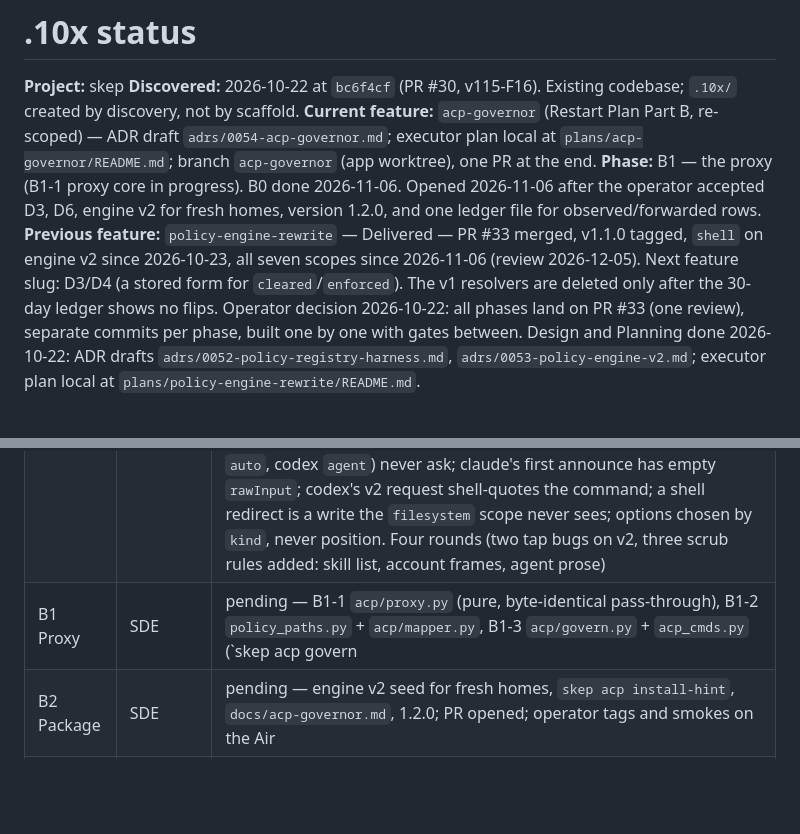
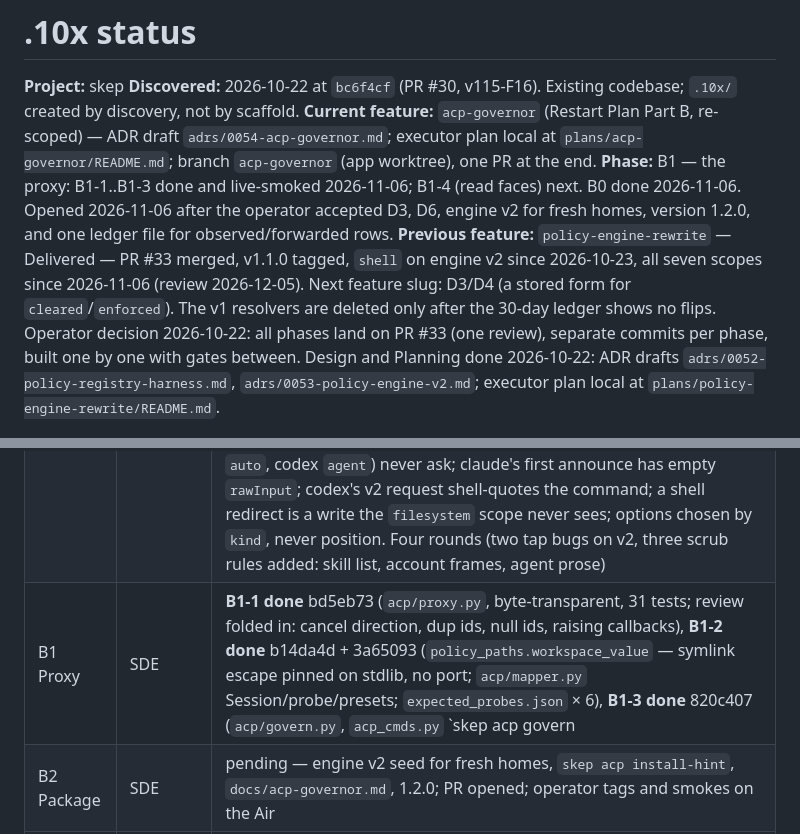
Before and after one commit to Anmolnoor/skep, a Markdown page: .10x/status.md, 2 parts joined by grey strips. Drawn GitHub-style; blank space fills up the shorter version.

Commit message:
state(sde): B1-1..B1-3 built and live-smoked — allow, forwarded ask, floor deny on both agents
Day 5 live smoke on a temp home with the demo policy: claude-agent-acp (v1, default mode) ran git status unasked (observed), was floor-denied on git push, and was allowed its Write by fs:workspace; codex-acp (v2, read-only) had rm -rf build forwarded to the human and git push floor-denied. One floor row on the real home, no policy touched. skep acp doctor reports both adapters. Notes in plans/acp-governor/day5-smoke.md (local).

Co-Authored-By: Claude Fable 5.1 <noreply@anthropic.com>

```diff
--- a/.10x/status.md
+++ b/.10x/status.md
@@ -3,7 +3,7 @@
 **Project:** skep
 **Discovered:** 2026-10-22 at `bc6f4cf` (PR #30, v115-F16). Existing codebase; `.10x/` created by discovery, not by scaffold.
 **Current feature:** `acp-governor` (Restart Plan Part B, re-scoped) — ADR draft `adrs/0054-acp-governor.md`; executor plan local at `plans/acp-governor/README.md`; branch `acp-governor` (app worktree), one PR at the end.
-**Phase:** B1 — the proxy (B1-1 proxy core in progress). B0 done 2026-11-06. Opened 2026-11-06 after the operator accepted D3, D6, engine v2 for fresh homes, version 1.2.0, and one ledger file for observed/forwarded rows.
+**Phase:** B1 — the proxy: B1-1..B1-3 done and live-smoked 2026-11-06; B1-4 (read faces) next. B0 done 2026-11-06. Opened 2026-11-06 after the operator accepted D3, D6, engine v2 for fresh homes, version 1.2.0, and one ledger file for observed/forwarded rows.
 **Previous feature:** `policy-engine-rewrite` — Delivered — PR #33 merged, v1.1.0 tagged, `shell` on engine v2 since 2026-10-23, all seven scopes since 2026-11-06 (review 2026-12-05). Next feature slug: D3/D4 (a stored form for `cleared`/`enforced`). The v1 resolvers are deleted only after the 30-day ledger shows no flips. Operator decision 2026-10-22: all phases land on PR #33 (one review), separate commits per phase, built one by one with gates between. Design and Planning done 2026-10-22: ADR drafts `adrs/0052-policy-registry-harness.md`, `adrs/0053-policy-engine-v2.md`; executor plan local at `plans/policy-engine-rewrite/README.md`.
 
 ## Discovery summary `[DISCOVERED]`
@@ -20,7 +20,7 @@
 |---|---|---|
 | 0 Open | Architect | **done** 2026-11-06 — ADR 0054 draft + nine amendments from the v1/v2 schemas and the tree (hard ring v1-only; v2 `subject`; ledger read is new; no `acp_sessions`; seed at store creation; `source` discriminates observed/forwarded); operator decisions recorded; handoff to SDE |
 | B0 Wire table | SDE | **done** 2026-11-06 (`B0-1` 1bbb067, `B0-2` 790f82a, tag `ckpt/acp-day-1`) — `scripts/acp_fixture_scan.py`, `scripts/acp_tap.py`; T3's MIT ACP transcripts (kiro, grok, fx, registry probe) + eight live taps of `@agentclientprotocol/claude-agent-acp` 0.101.0 and `codex-acp` 2.5.0 (v1/v2, default/asking modes) under `tests/fixtures/acp/` in the envelope format; `tests/fixtures/acp/README.md` is the wire table. Findings: both adapters speak v2 when offered; default modes (claude `auto`, codex `agent`) never ask; claude's first announce has empty `rawInput`; codex's v2 request shell-quotes the command; a shell redirect is a write the `filesystem` scope never sees; options chosen by `kind`, never position. Four rounds (two tap bugs on v2, three scrub rules added: skill list, account frames, agent prose) |
-| B1 Proxy | SDE | pending — B1-1 `acp/proxy.py` (pure, byte-identical pass-through), B1-2 `policy_paths.py` + `acp/mapper.py`, B1-3 `acp/govern.py` + `acp_cmds.py` (`skep acp govern|doctor`, `policy_note`), B1-4 `policy_decisions` on three faces |
+| B1 Proxy | SDE | **B1-1 done** bd5eb73 (`acp/proxy.py`, byte-transparent, 31 tests; review folded in: cancel direction, dup ids, null ids, raising callbacks), **B1-2 done** b14da4d + 3a65093 (`policy_paths.workspace_value` — symlink escape pinned on stdlib, no port; `acp/mapper.py` Session/probe/presets; `expected_probes.json` × 6), **B1-3 done** 820c407 (`acp/govern.py`, `acp_cmds.py` `skep acp govern|doctor`, `policy_note`, A10 hard ring refuses non-allow; review folded in: shutdown abort on agent-exit-first, `shlex.join` floor bypass, observed = ran unasked; goldens × 9 + synthetic). **Live smoke 2026-11-06 (Day 5, `plans/acp-governor/day5-smoke.md`)**: temp home — Claude v1 `default`: observed `git status`, floor deny `git push`, allow `fs:workspace` Write; Codex v2 `read-only`: observed `git status`, `rm -rf build` forwarded → human allow_once, floor deny `git push`; real home: one floor row, nothing else touched; doctor works on both adapters. **B1-4 pending** — `policy_decisions` on three faces |
 | B2 Package | SDE | pending — engine v2 seed for fresh homes, `skep acp install-hint`, `docs/acp-governor.md`, 1.2.0; PR opened; operator tags and smokes on the Air |
 | B3 Field test | Operator | pending — T3 desktop, Supervised + Auto on both agents, GIF, F-list; fixes on `b3-field-fixes` |
 | B4 Deliver | Operator | pending — comments on t3code #6976 and #7340; 48-hour watch seeds v117 |
```
